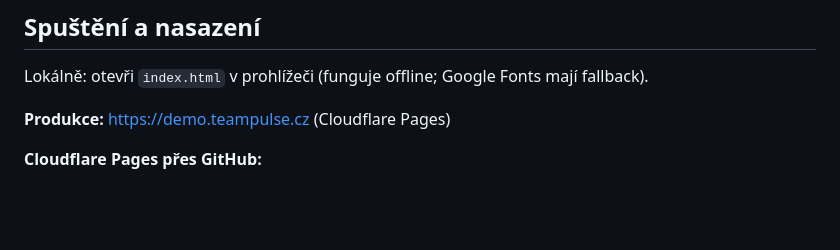
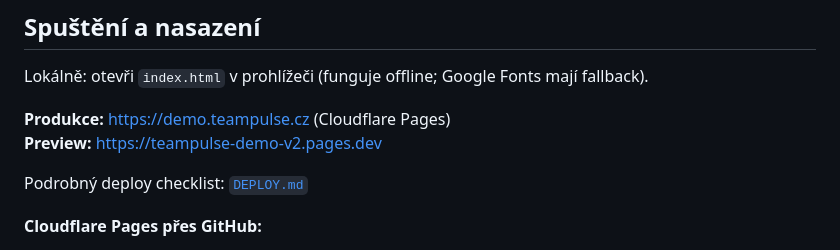
Before and after one commit to alexandrhavlicek-digital/teampulse-demo-v2, a Markdown page: README.md, the part around the change. Rendered like a GitHub page; blank space fills up the shorter version.

Commit message:
docs: link DEPLOY.md and pages.dev preview URL
Co-authored-by: Cursor <cursoragent@cursor.com>

```diff
--- a/README.md
+++ b/README.md
@@ -27,6 +27,9 @@ Dále: škála TN/PO/KV/NR/NU/N-A, vážené SMART cíle vč. firemních KPI dle
 Lokálně: otevři `index.html` v prohlížeči (funguje offline; Google Fonts mají fallback).
 
 **Produkce:** [https://demo.teampulse.cz](https://demo.teampulse.cz) (Cloudflare Pages)
+**Preview:** [https://teampulse-demo-v2.pages.dev](https://teampulse-demo-v2.pages.dev)
+
+Podrobný deploy checklist: [`DEPLOY.md`](DEPLOY.md)
 
 **Cloudflare Pages přes GitHub:**
 1. Repo `teampulse-demo-v2` na GitHubu (kořen = obsah dema).
```
